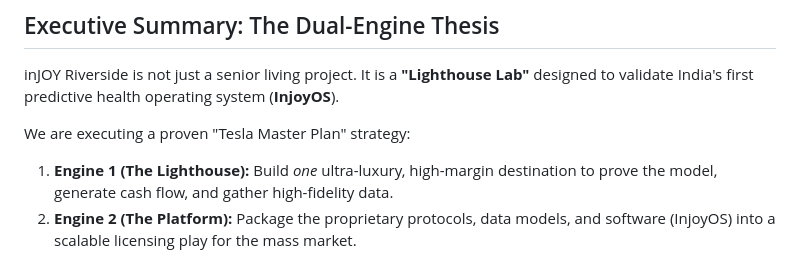
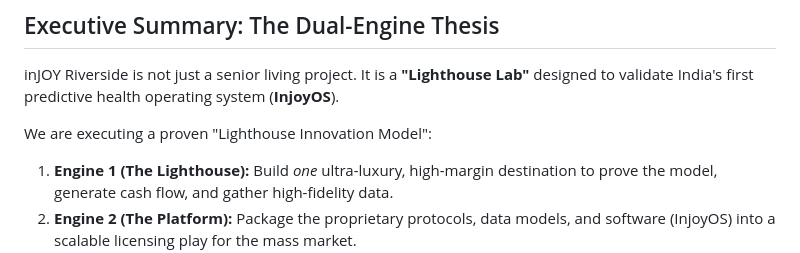
Before and after one commit to v1kz-ui/INjoy-Riverside-India, a Markdown page: INjoy_Riverside_Investment_Analysis_v2.md, the part around the change. Drawn GitHub-style.

```diff
--- a/INjoy_Riverside_Investment_Analysis_v2.md
+++ b/INjoy_Riverside_Investment_Analysis_v2.md
@@ -8,7 +8,7 @@
 
 inJOY Riverside is not just a senior living project. It is a **"Lighthouse Lab"** designed to validate India's first predictive health operating system (**InjoyOS**).
 
-We are executing a proven "Tesla Master Plan" strategy:
+We are executing a proven "Lighthouse Innovation Model":
 1.  **Engine 1 (The Lighthouse):** Build *one* ultra-luxury, high-margin destination to prove the model, generate cash flow, and gather high-fidelity data.
 2.  **Engine 2 (The Platform):** Package the proprietary protocols, data models, and software (InjoyOS) into a scalable licensing play for the mass market.
 
```
Also changed, not shown: INjoy_Riverside_Investment_Analysis.md (+2 -2 lines), INjoy_Riverside_Strategic_Pivot.md (+1 -1 lines).
